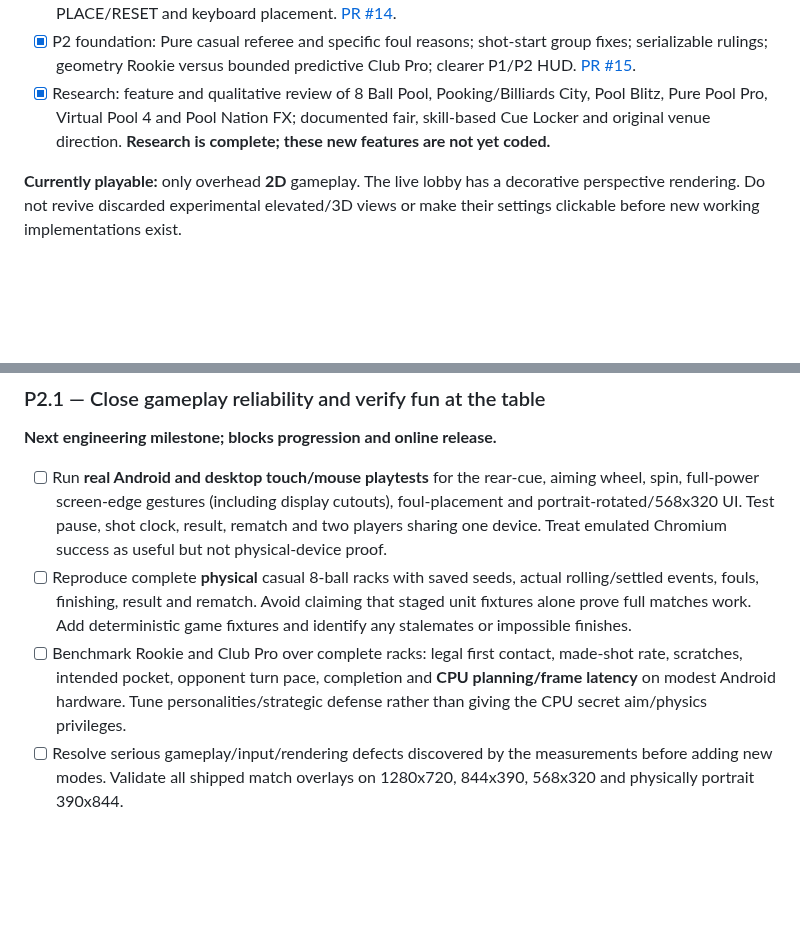
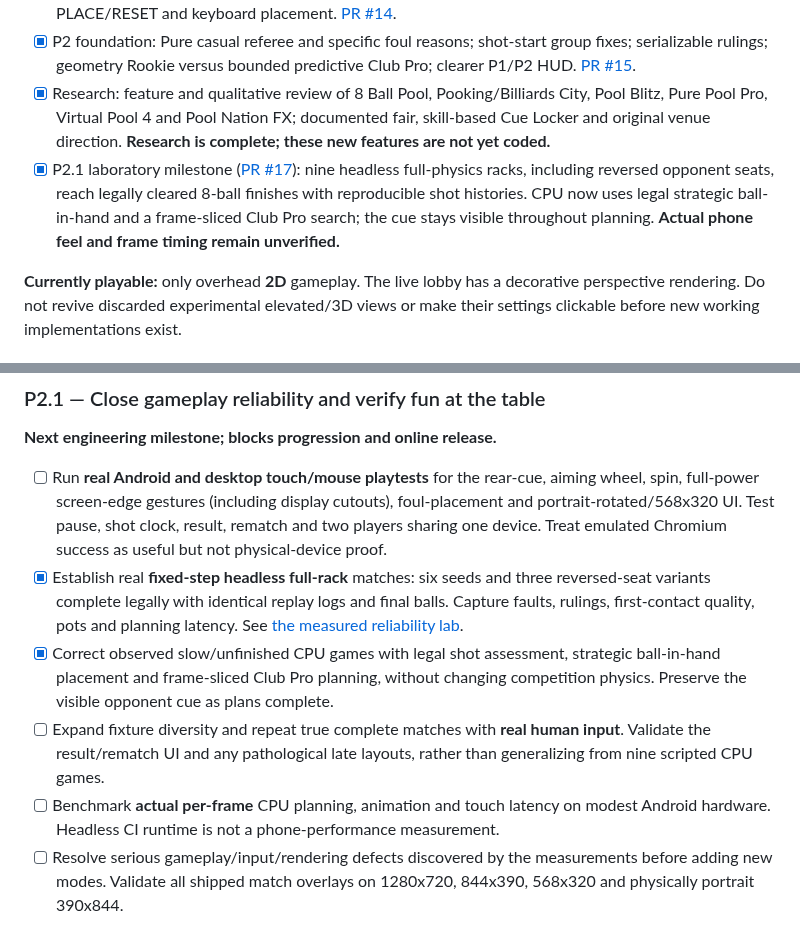
Before and after one commit to builtbysai/Ghost-Ball, a Markdown page: docs/ROADMAP.md, 2 parts joined by grey strips. Rendered like a GitHub page; blank space fills up the shorter version.

Commit message:
docs: mark seeded P2.1 benchmark progress without claiming Android QA

```diff
--- a/docs/ROADMAP.md
+++ b/docs/ROADMAP.md
@@ -11,6 +11,7 @@
 - [x] P1.1: Off-screen 100%-power auto-fire guard; deliberate ball-in-hand ghost/nearby snap, PLACE/RESET and keyboard placement. [PR #14](https://github.com/builtbysai/Ghost-Ball/pull/14).
 - [x] P2 foundation: Pure casual referee and specific foul reasons; shot-start group fixes; serializable rulings; geometry Rookie versus bounded predictive Club Pro; clearer P1/P2 HUD. [PR #15](https://github.com/builtbysai/Ghost-Ball/pull/15).
 - [x] Research: feature and qualitative review of 8 Ball Pool, Pooking/Billiards City, Pool Blitz, Pure Pool Pro, Virtual Pool 4 and Pool Nation FX; documented fair, skill-based Cue Locker and original venue direction. **Research is complete; these new features are not yet coded.**
+- [x] P2.1 laboratory milestone ([PR #17](https://github.com/builtbysai/Ghost-Ball/pull/17)): nine headless full-physics racks, including reversed opponent seats, reach legally cleared 8-ball finishes with reproducible shot histories. CPU now uses legal strategic ball-in-hand and a frame-sliced Club Pro search; the cue stays visible throughout planning. **Actual phone feel and frame timing remain unverified.**
 
 **Currently playable:** only overhead **2D** gameplay. The live lobby has a decorative perspective rendering. Do not revive discarded experimental elevated/3D views or make their settings clickable before new working implementations exist.
 
@@ -20,8 +21,10 @@
 **Next engineering milestone; blocks progression and online release.**
 
 - [ ] Run **real Android and desktop touch/mouse playtests** for the rear-cue, aiming wheel, spin, full-power screen-edge gestures (including display cutouts), foul-placement and portrait-rotated/568x320 UI. Test pause, shot clock, result, rematch and two players sharing one device. Treat emulated Chromium success as useful but not physical-device proof.
-- [ ] Reproduce complete **physical** casual 8-ball racks with saved seeds, actual rolling/settled events, fouls, finishing, result and rematch. Avoid claiming that staged unit fixtures alone prove full matches work. Add deterministic game fixtures and identify any stalemates or impossible finishes.
-- [ ] Benchmark Rookie and Club Pro over complete racks: legal first contact, made-shot rate, scratches, intended pocket, opponent turn pace, completion and **CPU planning/frame latency** on modest Android hardware. Tune personalities/strategic defense rather than giving the CPU secret aim/physics privileges.
+- [x] Establish real **fixed-step headless full-rack** matches: six seeds and three reversed-seat variants complete legally with identical replay logs and final balls. Capture faults, rulings, first-contact quality, pots and planning latency. See [the measured reliability lab](P2-1-RELIABILITY-LAB.md).
+- [x] Correct observed slow/unfinished CPU games with legal shot assessment, strategic ball-in-hand placement and frame-sliced Club Pro planning, without changing competition physics. Preserve the visible opponent cue as plans complete.
+- [ ] Expand fixture diversity and repeat true complete matches with **real human input**. Validate the result/rematch UI and any pathological late layouts, rather than generalizing from nine scripted CPU games.
+- [ ] Benchmark **actual per-frame** CPU planning, animation and touch latency on modest Android hardware. Headless CI runtime is not a phone-performance measurement.
 - [ ] Resolve serious gameplay/input/rendering defects discovered by the measurements before adding new modes. Validate all shipped match overlays on 1280x720, 844x390, 568x320 and physically portrait 390x844.
 
 **Exit:** humans can reliably finish, understand, and replay matches on real hardware; both opponent tiers create meaningfully different *fair* play and do not stall the browser.
```
